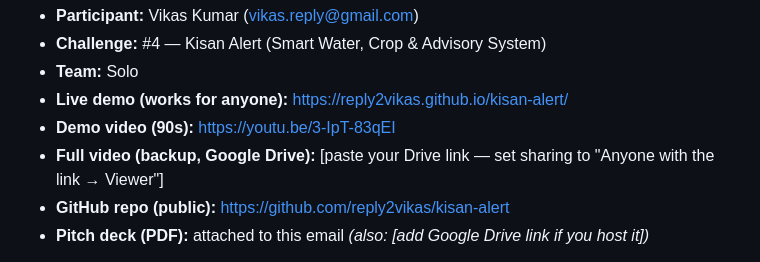
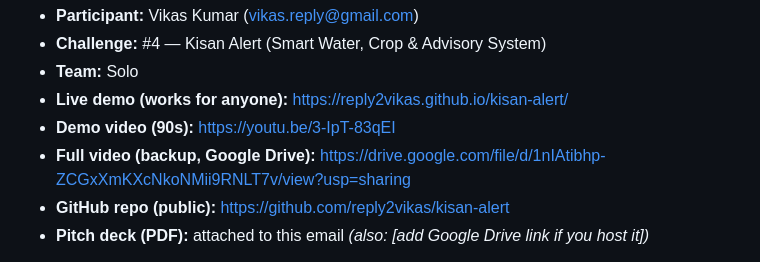
Before and after one commit to reply2vikas/kisan-alert, a Markdown page: EMAIL-to-organizers.md, the part around the change. Drawn GitHub-style.

Commit message:
Update backup video link in EMAIL-to-organizers.md

```diff
--- a/EMAIL-to-organizers.md
+++ b/EMAIL-to-organizers.md
@@ -20,7 +20,7 @@ Everything is finished and working. Details and links below.
 - **Team:** Solo
 - **Live demo (works for anyone):** https://reply2vikas.github.io/kisan-alert/
 - **Demo video (90s):** https://youtu.be/3-IpT-83qEI
-- **Full video (backup, Google Drive):** [paste your Drive link — set sharing to "Anyone with the link → Viewer"]
+- **Full video (backup, Google Drive):** https://drive.google.com/file/d/1nIAtibhp-ZCGxXmKXcNkoNMii9RNLT7v/view?usp=sharing
 - **GitHub repo (public):** https://github.com/reply2vikas/kisan-alert
 - **Pitch deck (PDF):** attached to this email _(also: [add Google Drive link if you host it])_
 
```
